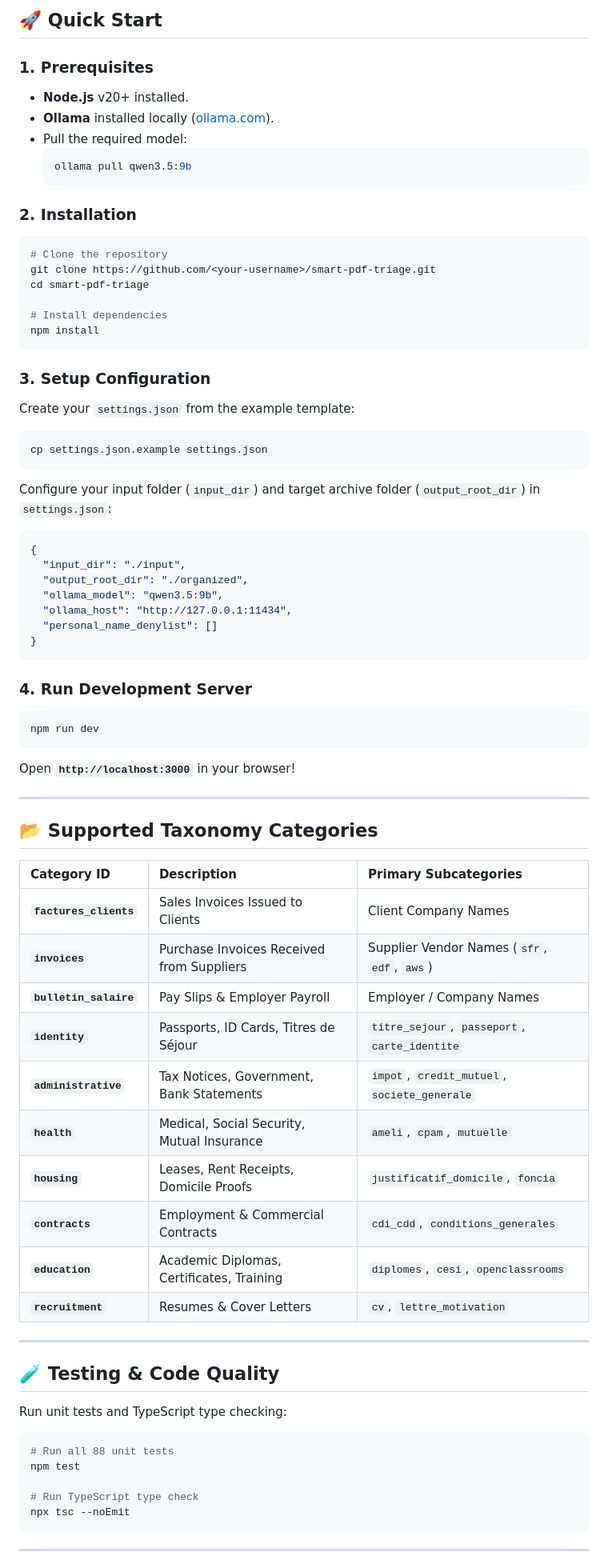
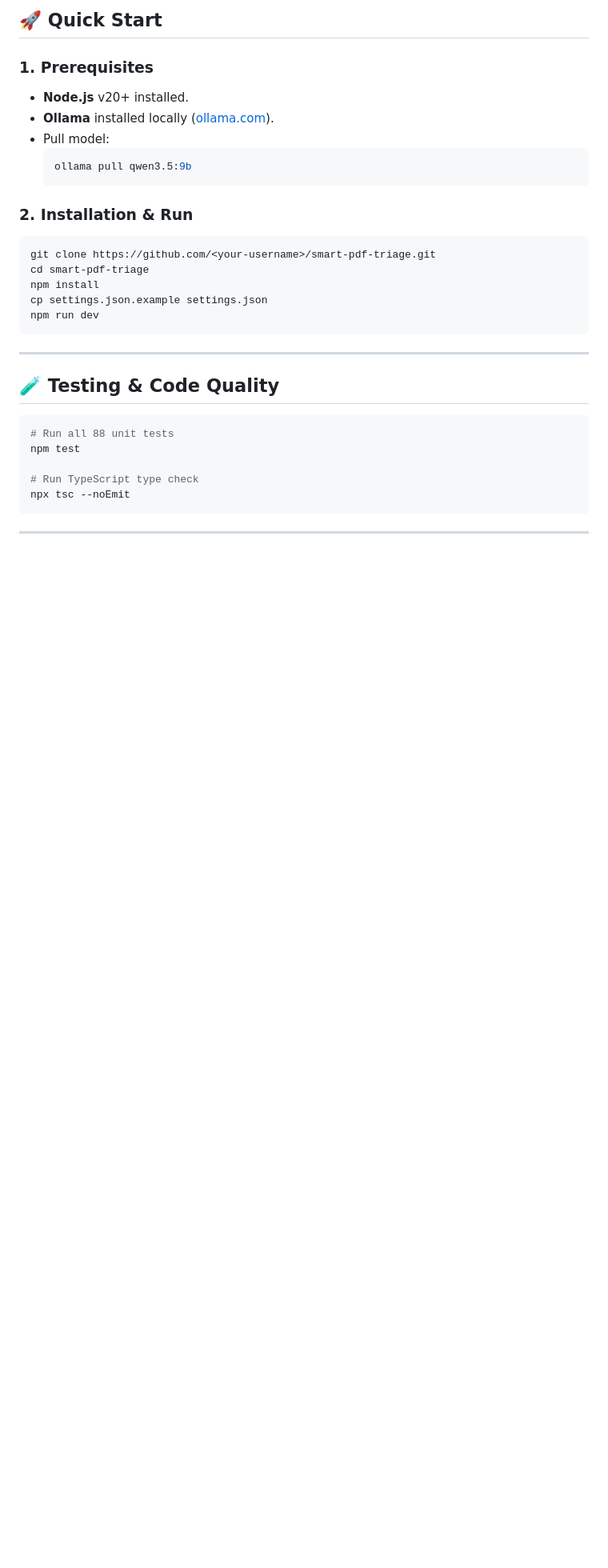
Before and after one commit to phamhung075/smart-pdf-triage, a Markdown page: README.md, the part around one of its changes. Shown at 80% size. Drawn GitHub-style; blank space fills up the shorter version.

````diff
--- a/README.md
+++ b/README.md
@@ -32,75 +103,25 @@ An intelligent, privacy-first PDF classification, entity extraction, and automat
 ## 🚀 Quick Start
 
 ### 1. Prerequisites
-
 - **Node.js** v20+ installed.
 - **Ollama** installed locally ([ollama.com](https://ollama.com)).
-- Pull the required model:
+- Pull model:
   ```bash
   ollama pull qwen3.5:9b
   ```
 
-### 2. Installation
-
+### 2. Installation & Run
 ```bash
-# Clone the repository
 git clone https://github.com/<your-username>/smart-pdf-triage.git
 cd smart-pdf-triage
-
-# Install dependencies
 npm install
-```
-
-### 3. Setup Configuration
-
-Create your `settings.json` from the example template:
-
-```bash
 cp settings.json.example settings.json
-```
-
-Configure your input folder (`input_dir`) and target archive folder (`output_root_dir`) in `settings.json`:
-
-```json
-{
-  "input_dir": "./input",
-  "output_root_dir": "./organized",
-  "ollama_model": "qwen3.5:9b",
-  "ollama_host": "http://127.0.0.1:11434",
-  "personal_name_denylist": []
-}
-```
-
-### 4. Run Development Server
-
-```bash
 npm run dev
 ```
-
-Open **`http://localhost:3000`** in your browser!
-
----
-
-## 📂 Supported Taxonomy Categories
-
-| Category ID | Description | Primary Subcategories |
-| :--- | :--- | :--- |
-| **`factures_clients`** | Sales Invoices Issued to Clients | Client Company Names |
-| **`invoices`** | Purchase Invoices Received from Suppliers | Supplier Vendor Names (`sfr`, `edf`, `aws`) |
-| **`bulletin_salaire`** | Pay Slips & Employer Payroll | Employer / Company Names |
-| **`identity`** | Passports, ID Cards, Titres de Séjour | `titre_sejour`, `passeport`, `carte_identite` |
-| **`administrative`** | Tax Notices, Government, Bank Statements | `impot`, `credit_mutuel`, `societe_generale` |
-| **`health`** | Medical, Social Security, Mutual Insurance | `ameli`, `cpam`, `mutuelle` |
-| **`housing`** | Leases, Rent Receipts, Domicile Proofs | `justificatif_domicile`, `foncia` |
-| **`contracts`** | Employment & Commercial Contracts | `cdi_cdd`, `conditions_generales` |
-| **`education`** | Academic Diplomas, Certificates, Training | `diplomes`, `cesi`, `openclassrooms` |
-| **`recruitment`** | Resumes & Cover Letters | `cv`, `lettre_motivation` |
 
 ---
 
 ## 🧪 Testing & Code Quality
-
-Run unit tests and TypeScript type checking:
 
 ```bash
 # Run all 88 unit tests
````
Also changed, not shown: other parts of README.md (+74 -3 lines).
